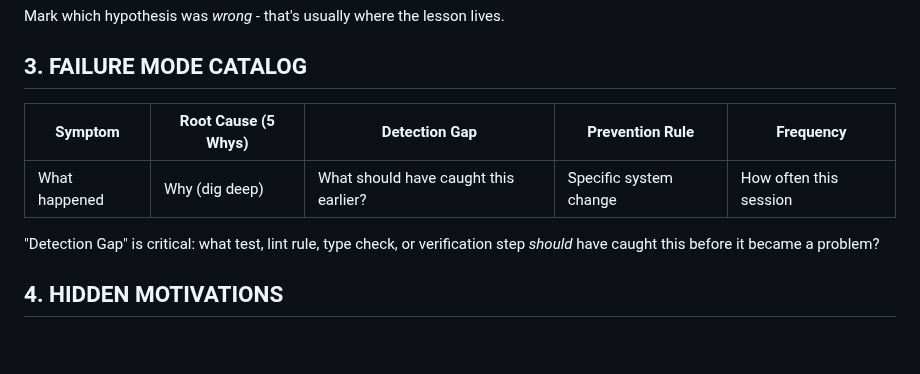
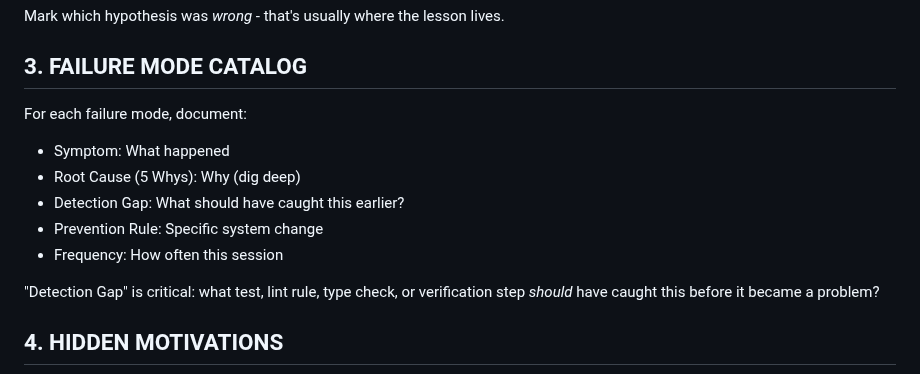
Before and after one commit to sanand0/scripts, a Markdown page: agents/custom-prompts/post-mortem.md, the part around the change. GitHub-like rendering; blank space fills up the shorter version.

Commit message:
Dec 9, 2025, 10:30 AM

```diff
--- a/agents/custom-prompts/post-mortem.md
+++ b/agents/custom-prompts/post-mortem.md
@@ -29,9 +29,13 @@ Mark which hypothesis was _wrong_ - that's usually where the lesson lives.
 
 ## 3. FAILURE MODE CATALOG
 
-| Symptom       | Root Cause (5 Whys) | Detection Gap                         | Prevention Rule        | Frequency              |
-| ------------- | ------------------- | ------------------------------------- | ---------------------- | ---------------------- |
-| What happened | Why (dig deep)      | What should have caught this earlier? | Specific system change | How often this session |
+For each failure mode, document:
+
+- Symptom: What happened
+- Root Cause (5 Whys): Why (dig deep)
+- Detection Gap: What should have caught this earlier?
+- Prevention Rule: Specific system change
+- Frequency: How often this session
 
 "Detection Gap" is critical: what test, lint rule, type check, or verification step _should_ have caught this before it became a problem?
 
```
